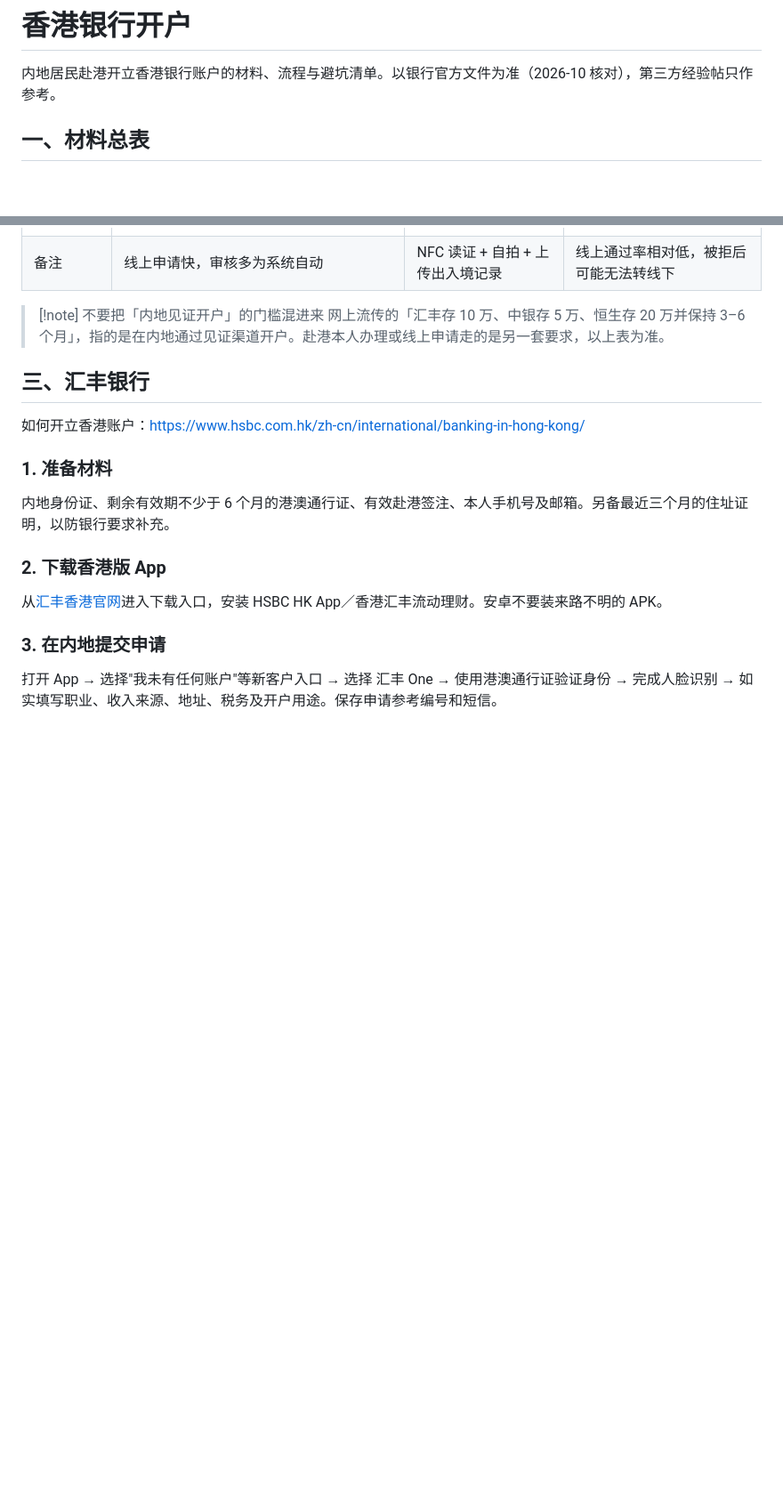
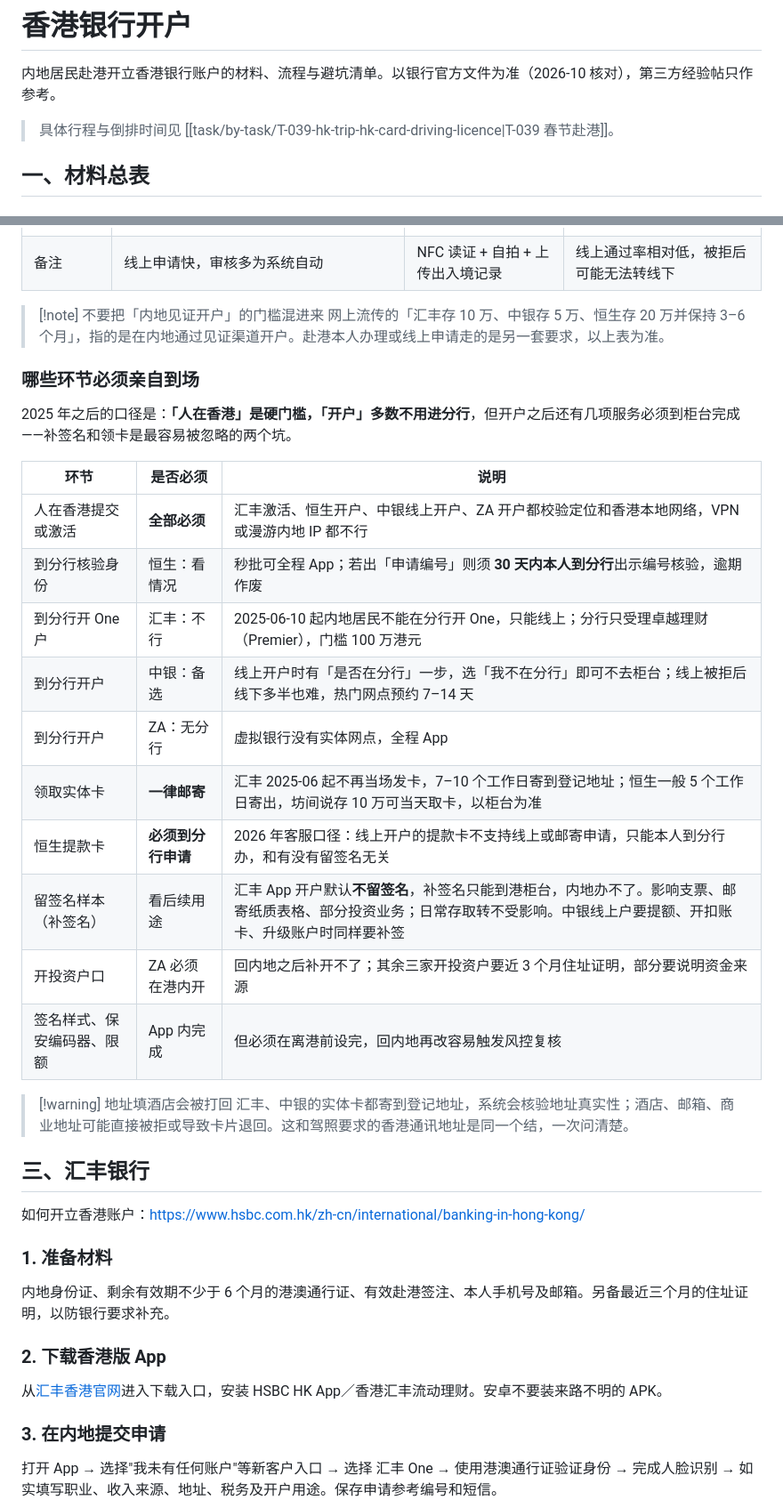
Before and after one commit to leochame/my-wiki, a Markdown page: investment/hk-bank-account-opening.md, 2 parts joined by grey strips. Shown at 89% size. GitHub-like rendering; blank space fills up the shorter version.

Commit message:
docs(investment): add in-person checklist for HK bank account opening
Lines up which steps still need a counter visit after the 2025-06
HSBC One branch restriction, including signature and debit-card
collection.

```diff
--- a/investment/hk-bank-account-opening.md
+++ b/investment/hk-bank-account-opening.md
@@ -1,6 +1,8 @@
 # 香港银行开户
 
 内地居民赴港开立香港银行账户的材料、流程与避坑清单。以银行官方文件为准（2026-10 核对），第三方经验帖只作参考。
+
+> 具体行程与倒排时间见 [[task/by-task/T-039-hk-trip-hk-card-driving-licence|T-039 春节赴港]]。
 
 ## 一、材料总表
 
@@ -44,6 +46,26 @@
 
 > [!note] 不要把「内地见证开户」的门槛混进来
 > 网上流传的「汇丰存 10 万、中银存 5 万、恒生存 20 万并保持 3–6 个月」，指的是在内地通过见证渠道开户。赴港本人办理或线上申请走的是另一套要求，以上表为准。
+
+### 哪些环节必须亲自到场
+
+2025 年之后的口径是：**「人在香港」是硬门槛，「开户」多数不用进分行**，但开户之后还有几项服务必须到柜台完成——补签名和领卡是最容易被忽略的两个坑。
+
+| 环节 | 是否必须 | 说明 |
+| --- | --- | --- |
+| 人在香港提交或激活 | **全部必须** | 汇丰激活、恒生开户、中银线上开户、ZA 开户都校验定位和香港本地网络，VPN 或漫游内地 IP 都不行 |
+| 到分行核验身份 | 恒生：看情况 | 秒批可全程 App；若出「申请编号」则须 **30 天内本人到分行**出示编号核验，逾期作废 |
+| 到分行开 One 户 | 汇丰：不行 | 2025-06-10 起内地居民不能在分行开 One，只能线上；分行只受理卓越理财（Premier），门槛 100 万港元 |
+| 到分行开户 | 中银：备选 | 线上开户时有「是否在分行」一步，选「我不在分行」即可不去柜台；线上被拒后线下多半也难，热门网点预约 7–14 天 |
+| 到分行开户 | ZA：无分行 | 虚拟银行没有实体网点，全程 App |
+| 领取实体卡 | **一律邮寄** | 汇丰 2025-06 起不再当场发卡，7–10 个工作日寄到登记地址；恒生一般 5 个工作日寄出，坊间说存 10 万可当天取卡，以柜台为准 |
+| 恒生提款卡 | **必须到分行申请** | 2026 年客服口径：线上开户的提款卡不支持线上或邮寄申请，只能本人到分行办，和有没有留签名无关 |
+| 留签名样本（补签名） | 看后续用途 | 汇丰 App 开户默认**不留签名**，补签名只能到港柜台，内地办不了。影响支票、邮寄纸质表格、部分投资业务；日常存取转不受影响。中银线上户要提额、开扣账卡、升级账户时同样要补签 |
+| 开投资户口 | ZA 必须在港内开 | 回内地之后补开不了；其余三家开投资户要近 3 个月住址证明，部分要说明资金来源 |
+| 签名样式、保安编码器、限额 | App 内完成 | 但必须在离港前设完，回内地再改容易触发风控复核 |
+
+> [!warning] 地址填酒店会被打回
+> 汇丰、中银的实体卡都寄到登记地址，系统会核验地址真实性；酒店、邮箱、商业地址可能直接被拒或导致卡片退回。这和驾照要求的香港通讯地址是同一个结，一次问清楚。
 
 ## 三、汇丰银行
 
```
